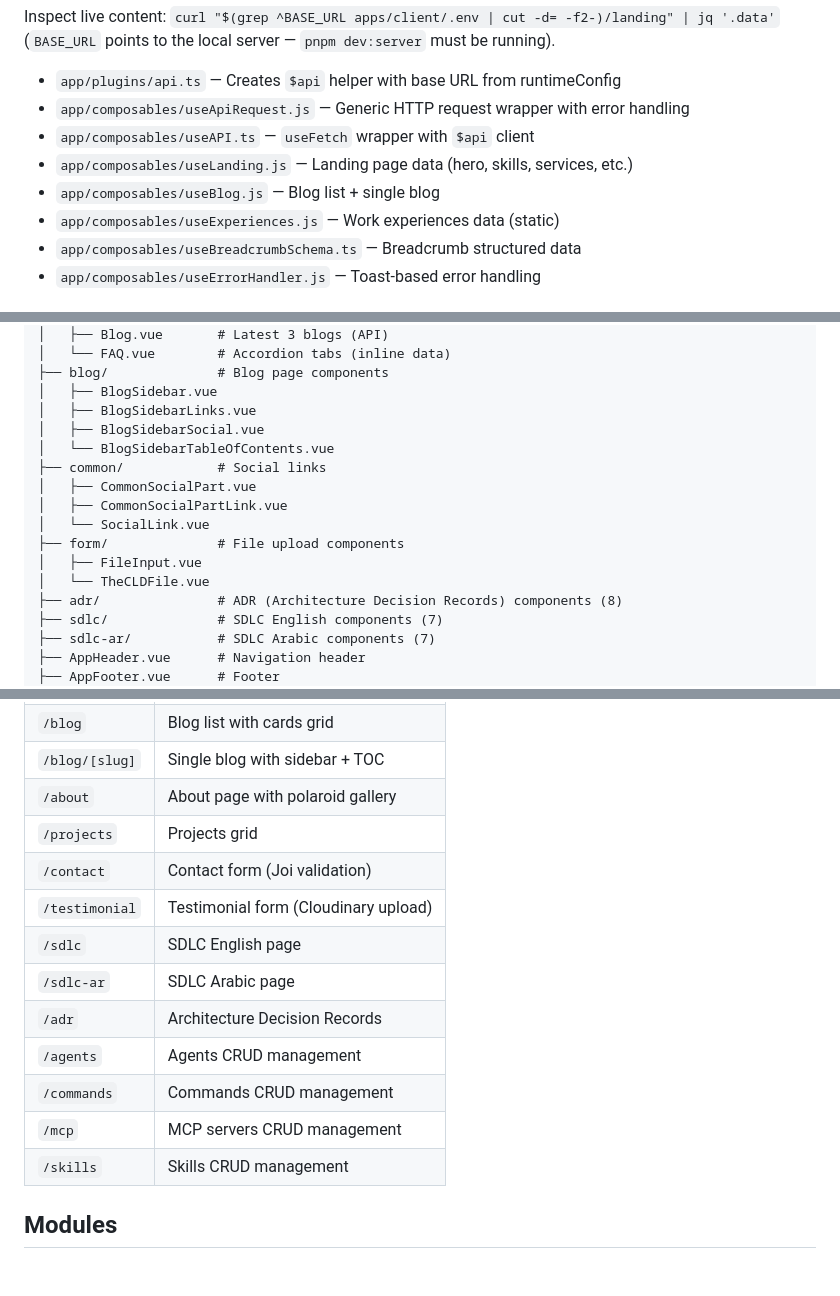
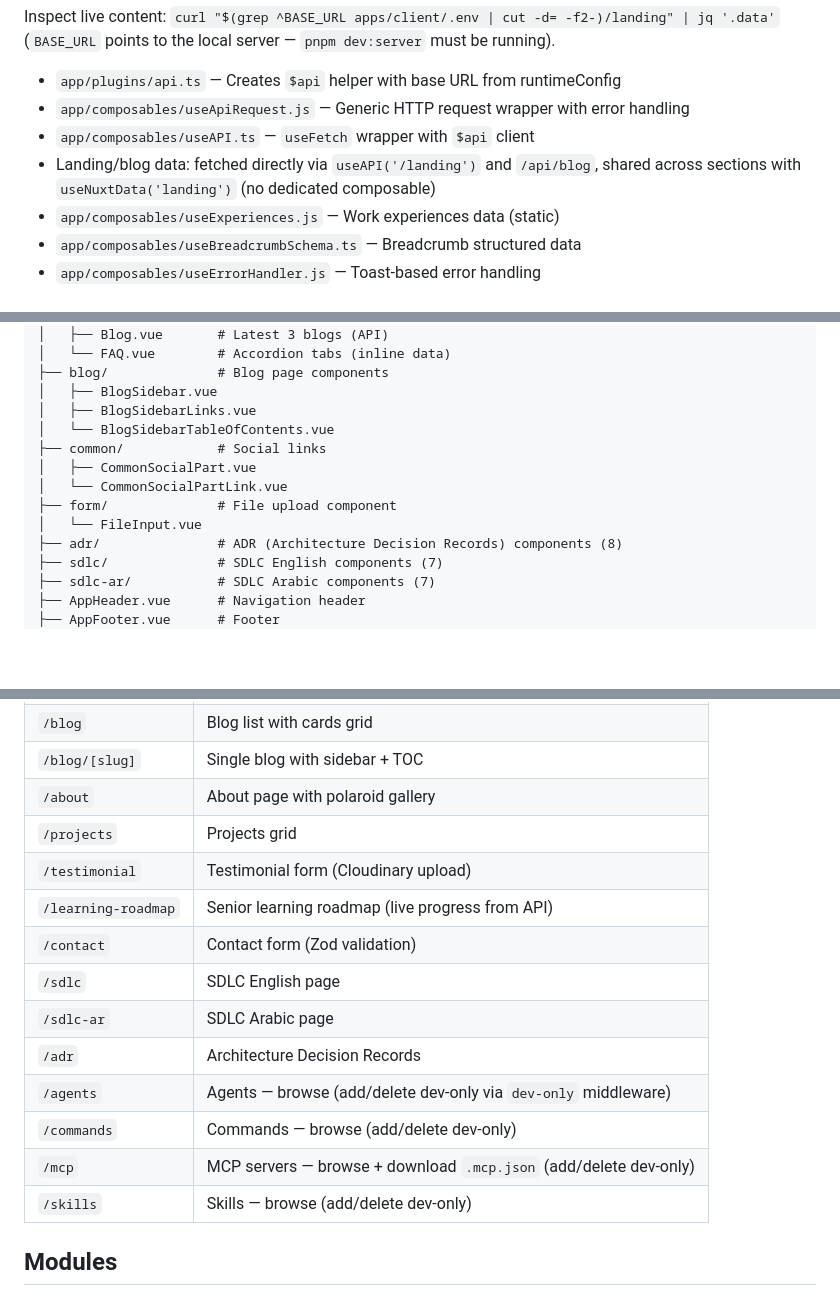
Before and after one commit to beingmomen/ghost, a Markdown page: apps/client/CLAUDE.md, 3 parts joined by grey strips. Rendered like a GitHub page; blank space fills up the shorter version.

Commit message:
feat: update data fetching methods and component organization in CLAUDE.md

```diff
--- a/apps/client/CLAUDE.md
+++ b/apps/client/CLAUDE.md
@@ -30,8 +30,7 @@ Inspect live content: `curl "$(grep ^BASE_URL apps/client/.env | cut -d= -f2-)/l
 - `app/plugins/api.ts` — Creates `$api` helper with base URL from runtimeConfig
 - `app/composables/useApiRequest.js` — Generic HTTP request wrapper with error handling
 - `app/composables/useAPI.ts` — `useFetch` wrapper with `$api` client
-- `app/composables/useLanding.js` — Landing page data (hero, skills, services, etc.)
-- `app/composables/useBlog.js` — Blog list + single blog
+- Landing/blog data: fetched directly via `useAPI('/landing')` and `/api/blog`, shared across sections with `useNuxtData('landing')` (no dedicated composable)
 - `app/composables/useExperiences.js` — Work experiences data (static)
 - `app/composables/useBreadcrumbSchema.ts` — Breadcrumb structured data
 - `app/composables/useErrorHandler.js` — Toast-based error handling
@@ -50,15 +49,12 @@ app/components/
 ├── blog/              # Blog page components
 │   ├── BlogSidebar.vue
 │   ├── BlogSidebarLinks.vue
-│   ├── BlogSidebarSocial.vue
 │   └── BlogSidebarTableOfContents.vue
 ├── common/            # Social links
 │   ├── CommonSocialPart.vue
-│   ├── CommonSocialPartLink.vue
-│   └── SocialLink.vue
-├── form/              # File upload components
-│   ├── FileInput.vue
-│   └── TheCLDFile.vue
+│   └── CommonSocialPartLink.vue
+├── form/              # File upload component
+│   └── FileInput.vue
 ├── adr/               # ADR (Architecture Decision Records) components (8)
 ├── sdlc/              # SDLC English components (7)
 ├── sdlc-ar/           # SDLC Arabic components (7)
@@ -77,15 +73,16 @@ app/components/
 | `/blog/[slug]` | Single blog with sidebar + TOC |
 | `/about` | About page with polaroid gallery |
 | `/projects` | Projects grid |
-| `/contact` | Contact form (Joi validation) |
 | `/testimonial` | Testimonial form (Cloudinary upload) |
+| `/learning-roadmap` | Senior learning roadmap (live progress from API) |
+| `/contact` | Contact form (Zod validation) |
 | `/sdlc` | SDLC English page |
 | `/sdlc-ar` | SDLC Arabic page |
 | `/adr` | Architecture Decision Records |
-| `/agents` | Agents CRUD management |
-| `/commands` | Commands CRUD management |
-| `/mcp` | MCP servers CRUD management |
-| `/skills` | Skills CRUD management |
+| `/agents` | Agents — browse (add/delete dev-only via `dev-only` middleware) |
+| `/commands` | Commands — browse (add/delete dev-only) |
+| `/mcp` | MCP servers — browse + download `.mcp.json` (add/delete dev-only) |
+| `/skills` | Skills — browse (add/delete dev-only) |
 
 ## Modules
 
```
